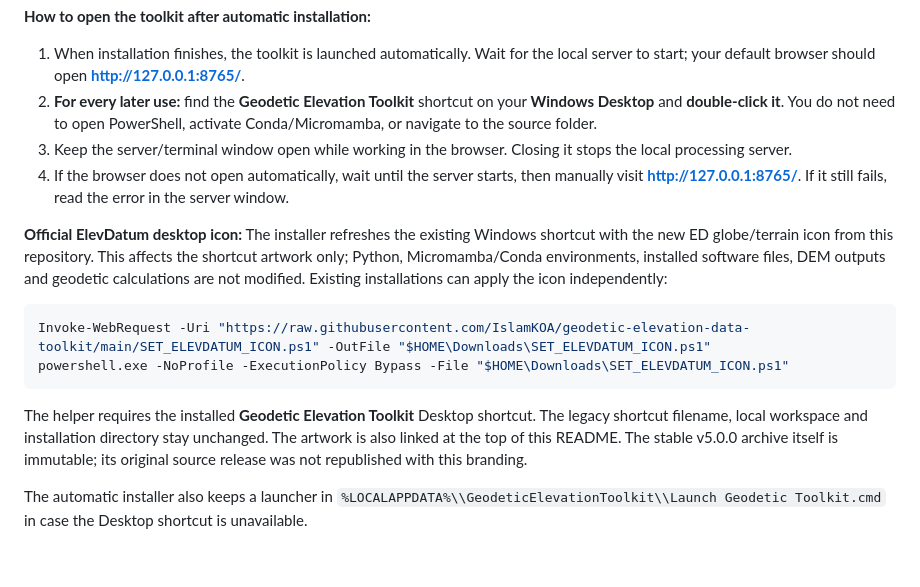
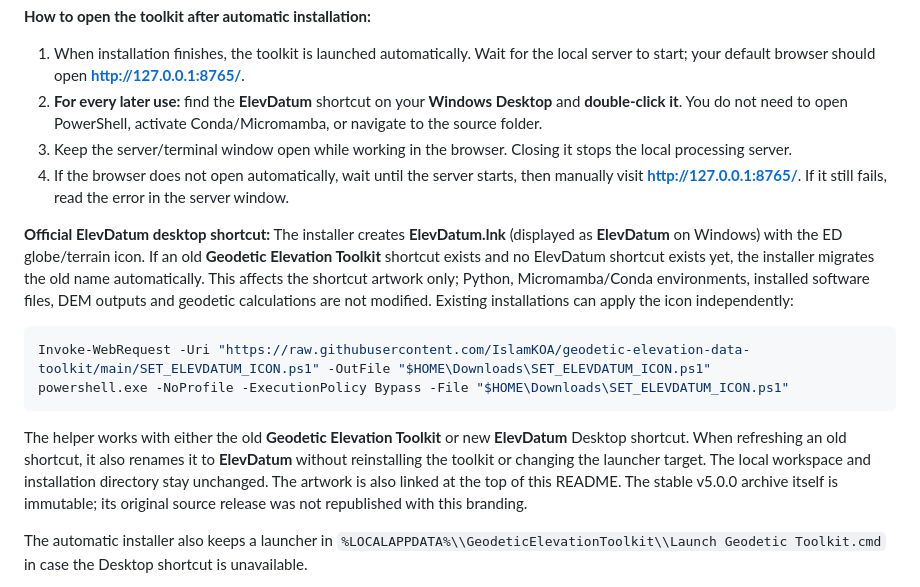
Before and after one commit to IslamKOA/geodetic-elevation-data-toolkit, a Markdown page: README.md, the part around the change. Rendered like a GitHub page; blank space fills up the shorter version.

Commit message:
Document ElevDatum shortcut label and one-command migration for existing desktops

````diff
--- a/README.md
+++ b/README.md
@@ -56,18 +56,18 @@ The installer works on **fresh Windows 10/11 computers without Git, Python, Anac
 **How to open the toolkit after automatic installation:**
 
 1. When installation finishes, the toolkit is launched automatically. Wait for the local server to start; your default browser should open **http://127.0.0.1:8765/**.
-2. **For every later use:** find the **Geodetic Elevation Toolkit** shortcut on your **Windows Desktop** and **double-click it**. You do not need to open PowerShell, activate Conda/Micromamba, or navigate to the source folder.
+2. **For every later use:** find the **ElevDatum** shortcut on your **Windows Desktop** and **double-click it**. You do not need to open PowerShell, activate Conda/Micromamba, or navigate to the source folder.
 3. Keep the server/terminal window open while working in the browser. Closing it stops the local processing server.
 4. If the browser does not open automatically, wait until the server starts, then manually visit **http://127.0.0.1:8765/**. If it still fails, read the error in the server window.
 
-**Official ElevDatum desktop icon:** The installer refreshes the existing Windows shortcut with the new ED globe/terrain icon from this repository. This affects the shortcut artwork only; Python, Micromamba/Conda environments, installed software files, DEM outputs and geodetic calculations are not modified. Existing installations can apply the icon independently:
+**Official ElevDatum desktop shortcut:** The installer creates **ElevDatum.lnk** (displayed as **ElevDatum** on Windows) with the ED globe/terrain icon. If an old **Geodetic Elevation Toolkit** shortcut exists and no ElevDatum shortcut exists yet, the installer migrates the old name automatically. This affects the shortcut artwork only; Python, Micromamba/Conda environments, installed software files, DEM outputs and geodetic calculations are not modified. Existing installations can apply the icon independently:
 
 ```powershell
 Invoke-WebRequest -Uri "https://raw.githubusercontent.com/IslamKOA/geodetic-elevation-data-toolkit/main/SET_ELEVDATUM_ICON.ps1" -OutFile "$HOME\Downloads\SET_ELEVDATUM_ICON.ps1"
 powershell.exe -NoProfile -ExecutionPolicy Bypass -File "$HOME\Downloads\SET_ELEVDATUM_ICON.ps1"
 ```
 
-The helper requires the installed **Geodetic Elevation Toolkit** Desktop shortcut. The legacy shortcut filename, local workspace and installation directory stay unchanged. The artwork is also linked at the top of this README. The stable v5.0.0 archive itself is immutable; its original source release was not republished with this branding.
+The helper works with either the old **Geodetic Elevation Toolkit** or new **ElevDatum** Desktop shortcut. When refreshing an old shortcut, it also renames it to **ElevDatum** without reinstalling the toolkit or changing the launcher target. The local workspace and installation directory stay unchanged. The artwork is also linked at the top of this README. The stable v5.0.0 archive itself is immutable; its original source release was not republished with this branding.
 
 The automatic installer also keeps a launcher in `%LOCALAPPDATA%\\GeodeticElevationToolkit\\Launch Geodetic Toolkit.cmd` in case the Desktop shortcut is unavailable.
 
````
